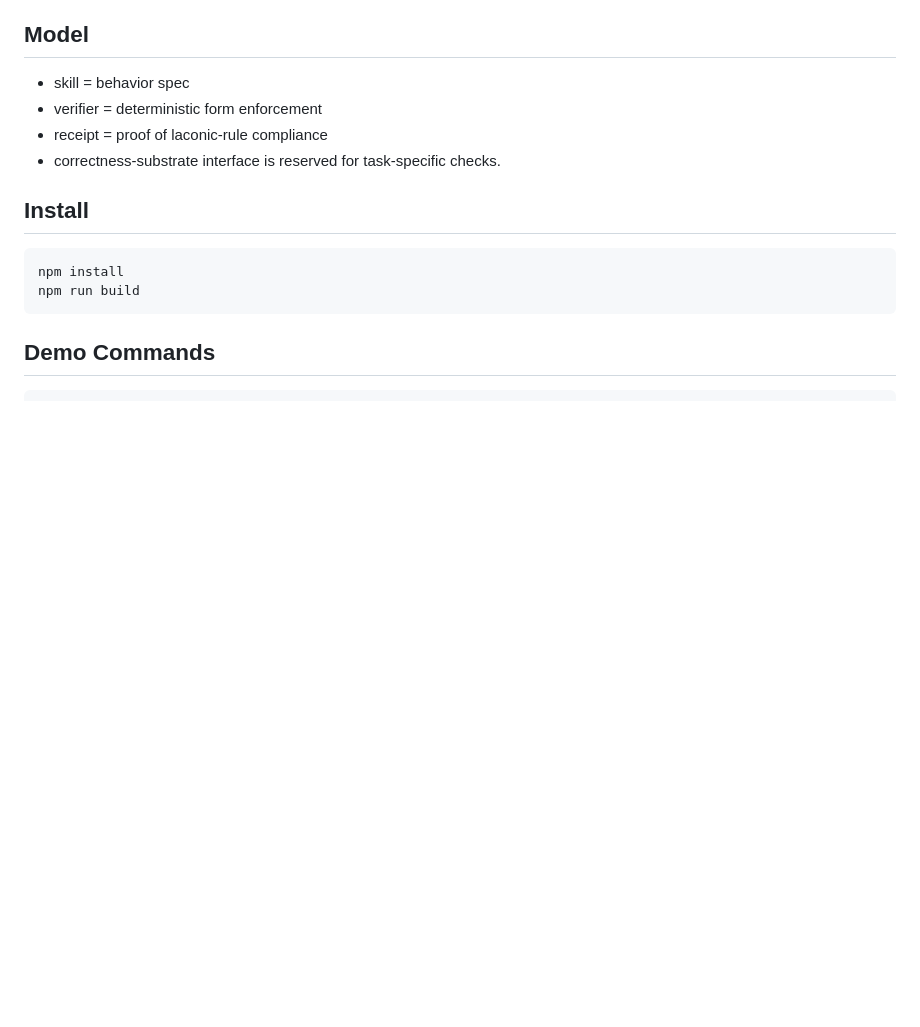
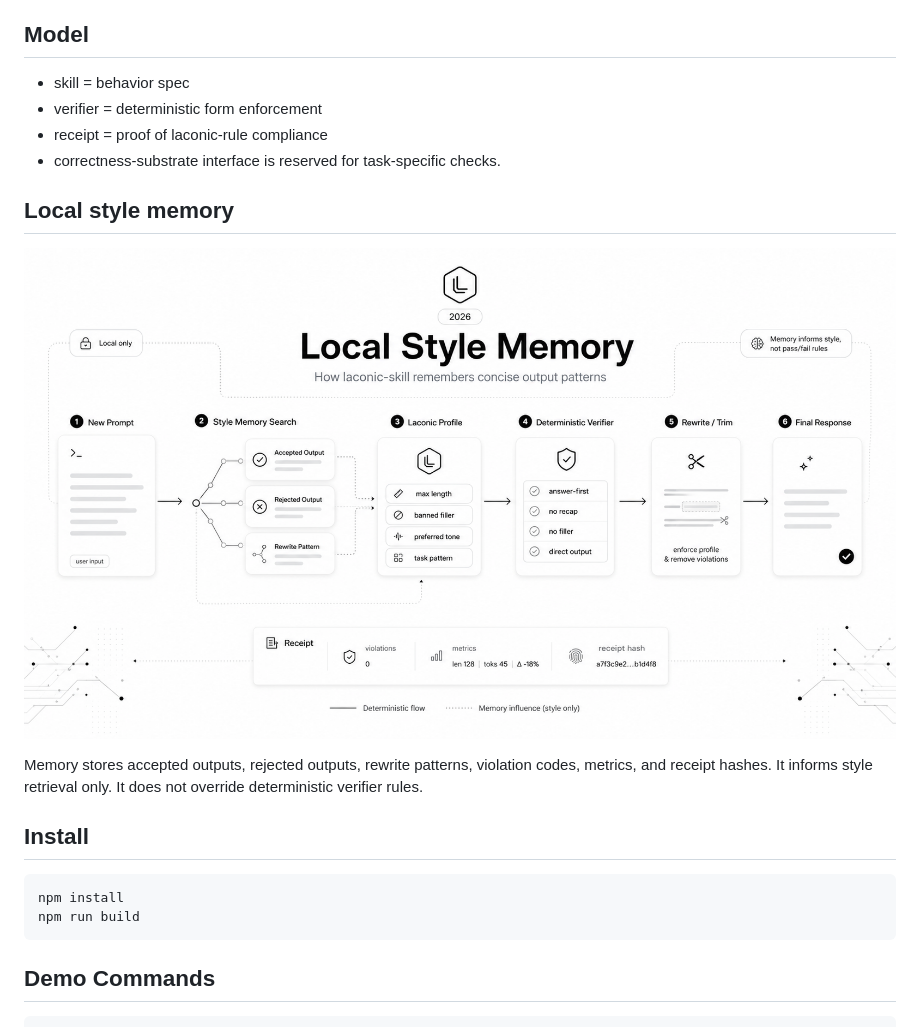
Before and after one commit to electricwolfemarshmallowhypertext/laconic-skill, a Markdown page: README.md, the part around the change. Rendered like a GitHub page; pictures changed too: imgs/laconic-skill-arch.png (added); blank space fills up the shorter version.

Commit message:
add local style memory diagram

```diff
--- a/README.md
+++ b/README.md
@@ -22,6 +22,12 @@ Style memory is optional and local-only. Core verifier pass/fail stays determini
 - verifier = deterministic form enforcement
 - receipt = proof of laconic-rule compliance
 - correctness-substrate interface is reserved for task-specific checks.
+
+## Local style memory
+
+![Local style memory flow](imgs/laconic-skill-arch.png)
+
+Memory stores accepted outputs, rejected outputs, rewrite patterns, violation codes, metrics, and receipt hashes. It informs style retrieval only. It does not override deterministic verifier rules.
 
 ## Install
 
```
